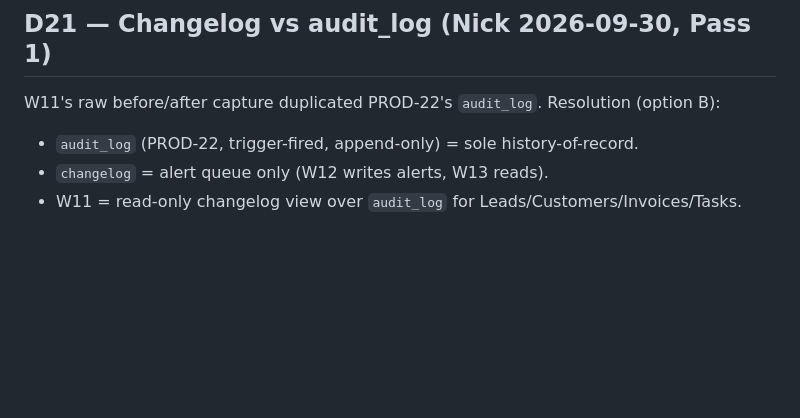
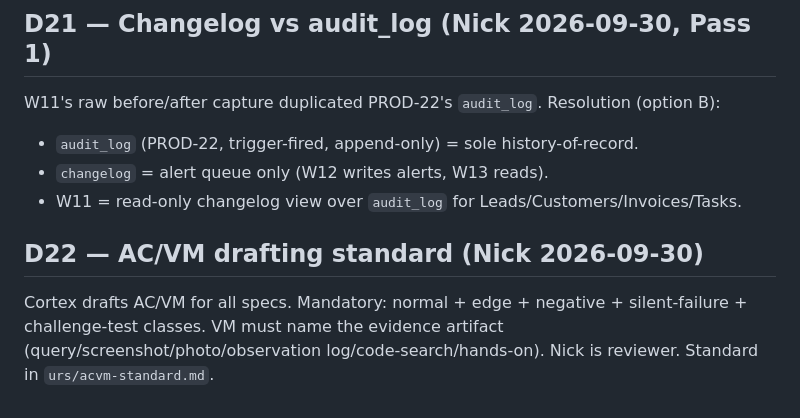
Before and after one commit to Snicker85022/huh-, a Markdown page: urs/pass0.5-ground-truth.md, the part around the change. Drawn GitHub-style; blank space fills up the shorter version.

Commit message:
urs: D22 AC/VM drafting standard — 5 AC classes, evidence-required VM

```diff
--- a/urs/pass0.5-ground-truth.md
+++ b/urs/pass0.5-ground-truth.md
@@ -83,3 +83,10 @@ W11's raw before/after capture duplicated PROD-22's `audit_log`. Resolution (opt
 - `audit_log` (PROD-22, trigger-fired, append-only) = sole history-of-record.
 - `changelog` = alert queue only (W12 writes alerts, W13 reads).
 - W11 = read-only changelog view over `audit_log` for Leads/Customers/Invoices/Tasks.
+
+## D22 — AC/VM drafting standard (Nick 2026-09-30)
+
+Cortex drafts AC/VM for all specs. Mandatory: normal + edge + negative +
+silent-failure + challenge-test classes. VM must name the evidence artifact
+(query/screenshot/photo/observation log/code-search/hands-on). Nick is reviewer.
+Standard in `urs/acvm-standard.md`.
```
Also changed, not shown: urs/acvm-standard.md (added, +41 -0 lines).
